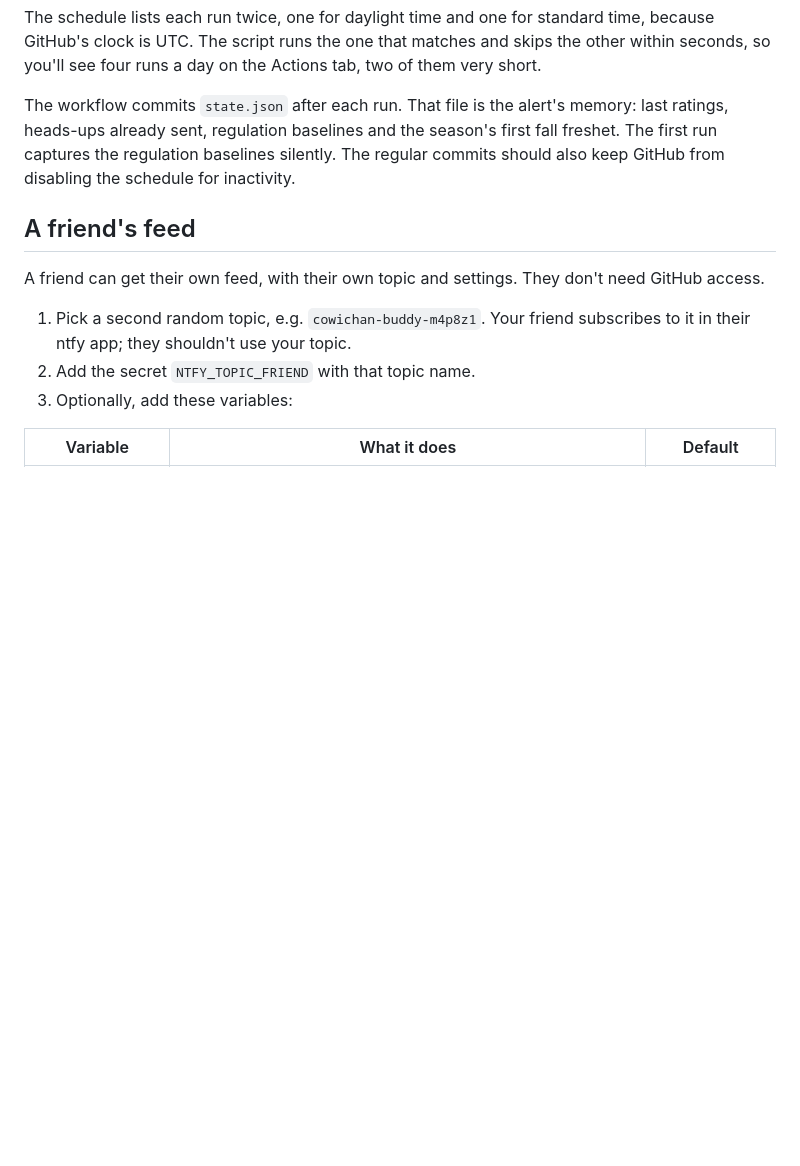
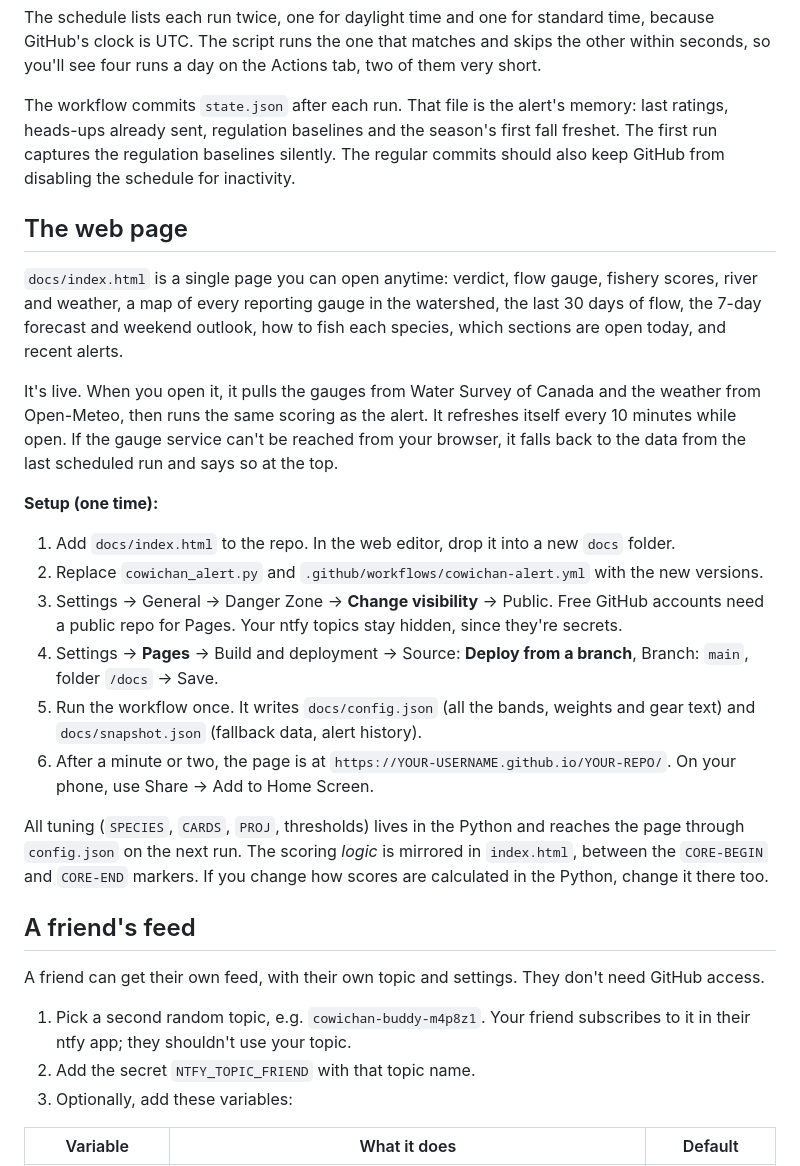
Before and after one commit to slr555/Cowichan-fishing-alerts, a Markdown page: README.md, the part around the change. Drawn GitHub-style; blank space fills up the shorter version.

```diff
--- a/README.md
+++ b/README.md
@@ -59,6 +59,21 @@ The schedule lists each run twice, one for daylight time and one for standard ti
 
 The workflow commits `state.json` after each run. That file is the alert's memory: last ratings, heads-ups already sent, regulation baselines and the season's first fall freshet. The first run captures the regulation baselines silently. The regular commits should also keep GitHub from disabling the schedule for inactivity.
 
+## The web page
+`docs/index.html` is a single page you can open anytime: verdict, flow gauge, fishery scores, river and weather, a map of every reporting gauge in the watershed, the last 30 days of flow, the 7-day forecast and weekend outlook, how to fish each species, which sections are open today, and recent alerts.
+
+It's live. When you open it, it pulls the gauges from Water Survey of Canada and the weather from Open-Meteo, then runs the same scoring as the alert. It refreshes itself every 10 minutes while open. If the gauge service can't be reached from your browser, it falls back to the data from the last scheduled run and says so at the top.
+
+**Setup (one time):**
+1. Add `docs/index.html` to the repo. In the web editor, drop it into a new `docs` folder.
+2. Replace `cowichan_alert.py` and `.github/workflows/cowichan-alert.yml` with the new versions.
+3. Settings → General → Danger Zone → **Change visibility** → Public. Free GitHub accounts need a public repo for Pages. Your ntfy topics stay hidden, since they're secrets.
+4. Settings → **Pages** → Build and deployment → Source: **Deploy from a branch**, Branch: `main`, folder `/docs` → Save.
+5. Run the workflow once. It writes `docs/config.json` (all the bands, weights and gear text) and `docs/snapshot.json` (fallback data, alert history).
+6. After a minute or two, the page is at `https://YOUR-USERNAME.github.io/YOUR-REPO/`. On your phone, use Share → Add to Home Screen.
+
+All tuning (`SPECIES`, `CARDS`, `PROJ`, thresholds) lives in the Python and reaches the page through `config.json` on the next run. The scoring *logic* is mirrored in `index.html`, between the `CORE-BEGIN` and `CORE-END` markers. If you change how scores are calculated in the Python, change it there too.
+
 ## A friend's feed
 A friend can get their own feed, with their own topic and settings. They don't need GitHub access.
 
```
